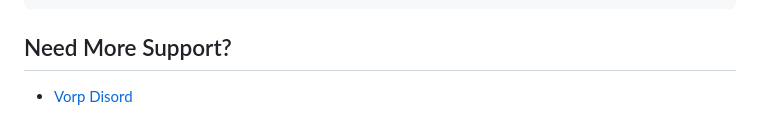
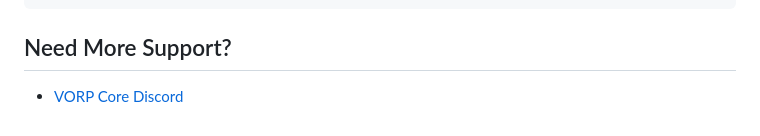
Before and after one commit to VORPCORE/vorp_animations, a Markdown page: README.md, the part around the change. Rendered like a GitHub page.

Commit message:
Fixed misspelling and changed Discord invite link

````diff
--- a/README.md
+++ b/README.md
@@ -133,4 +133,4 @@ _Where to find animation dict and name:_ https://raw.githubusercontent.com/femga
 ```
 
 ## Need More Support?
-- [Vorp Disord](https://discord.gg/DHGVAbCj7N)
+- [VORP Core Discord](https://discord.gg/JjNYMnDKMf)
````
